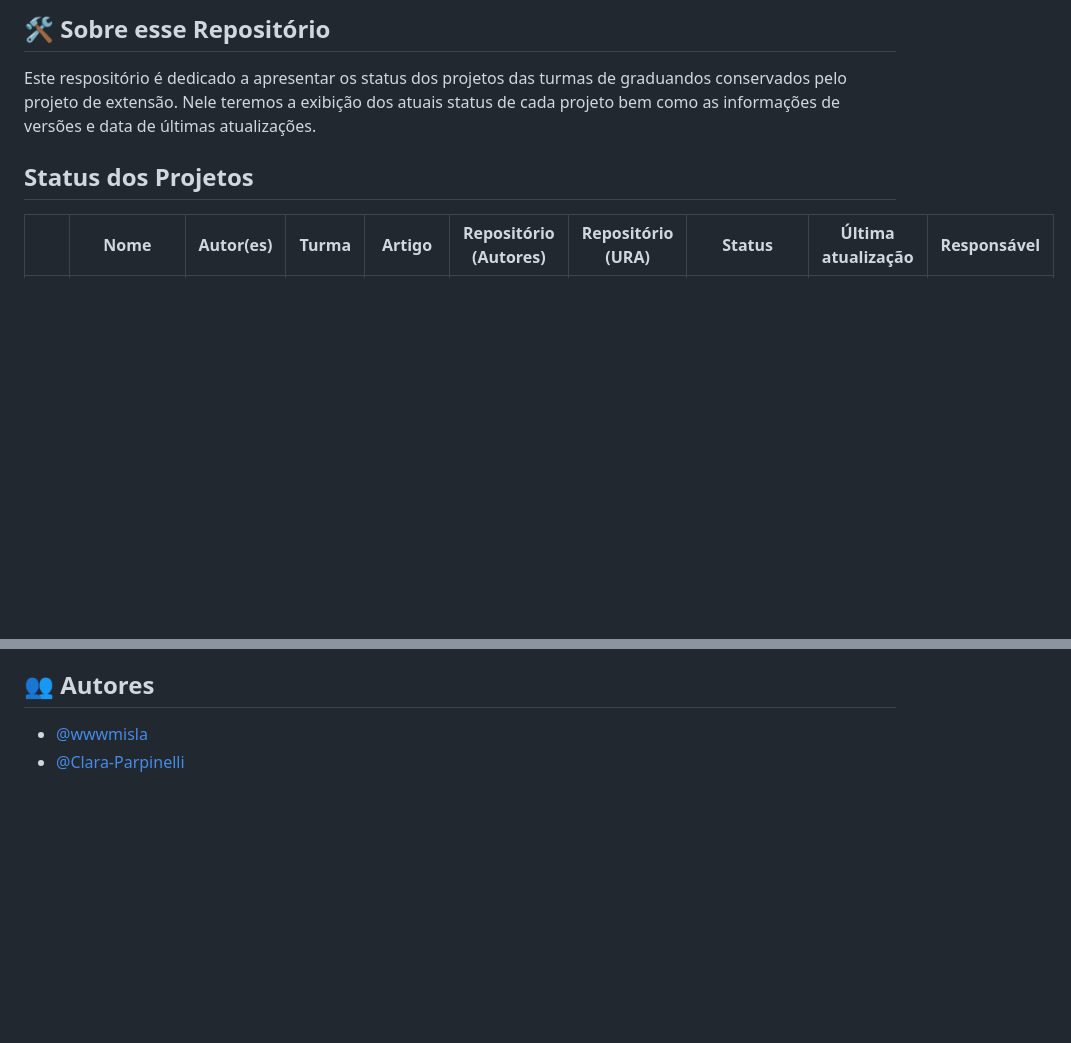
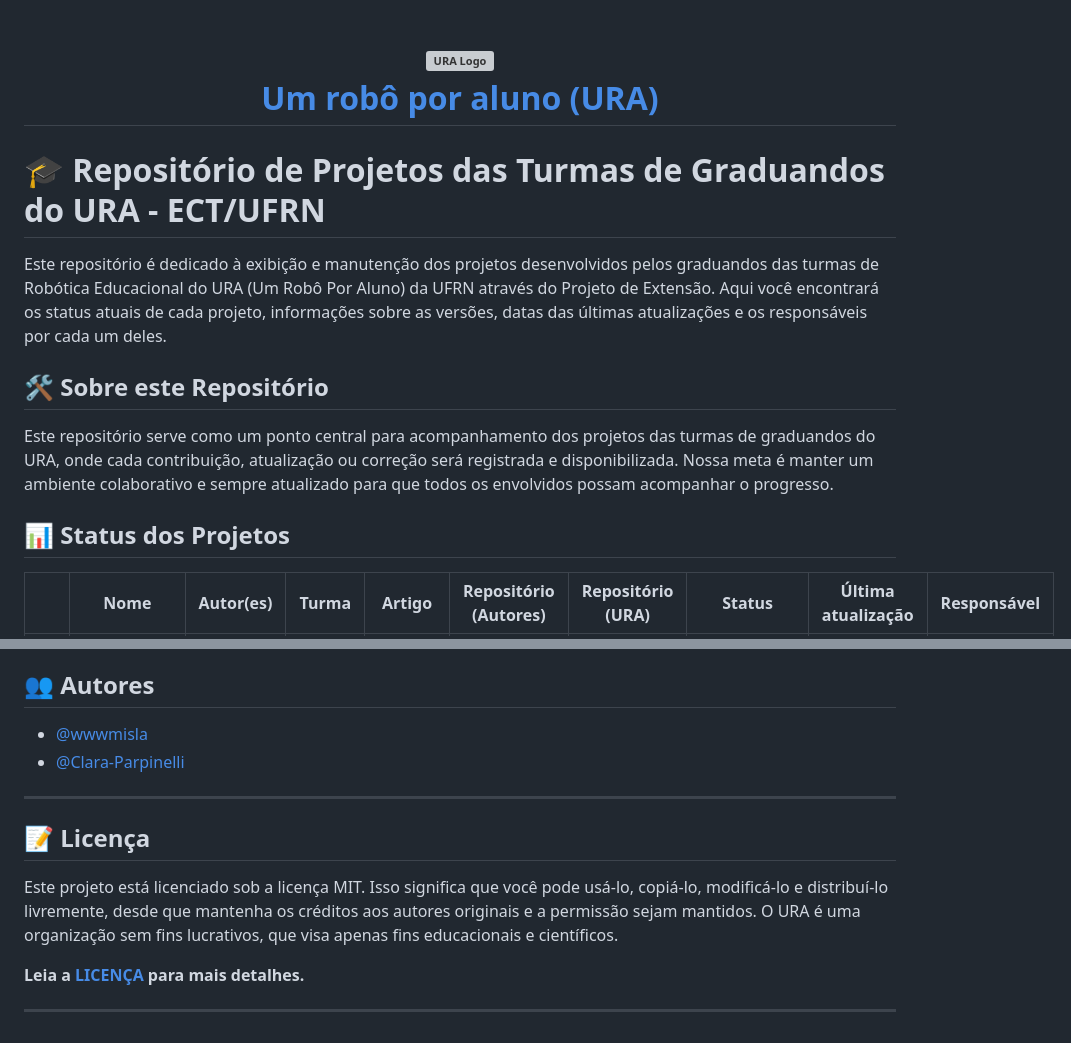
Before and after one commit to Clara-Parpinelli/Projetos-Graduandos, a Markdown page: README.md, 2 parts joined by grey strips. Rendered like a GitHub page; blank space fills up the shorter version; grey boxes are pictures that could not be loaded.

```diff
--- a/README.md
+++ b/README.md
@@ -1,9 +1,22 @@
-## 🛠️ Sobre esse Repositório
 
-Este respositório é dedicado a apresentar os status dos projetos das turmas de graduandos conservados pelo projeto de extensão. Nele teremos a exibição dos atuais status de cada projeto bem como as informações de versões e data de últimas atualizações.
+<h1 align="center" >
+<a href="https://github.com/umroboporaluno">
+
+<img src="https://github.com/umroboporaluno/.github/blob/main/profile/ura-logo.png" alt="URA Logo" width="100" />
+<br>
+Um robô por aluno (URA)
+</a></h1>
+
+# 🎓 **Repositório de Projetos das Turmas de Graduandos do URA - ECT/UFRN**
+
+Este repositório é dedicado à exibição e manutenção dos projetos desenvolvidos pelos graduandos das turmas de Robótica Educacional do URA (Um Robô Por Aluno) da UFRN através do Projeto de Extensão. Aqui você encontrará os status atuais de cada projeto, informações sobre as versões, datas das últimas atualizações e os responsáveis por cada um deles.
+
+## 🛠️ **Sobre este Repositório**
+
+Este repositório serve como um ponto central para acompanhamento dos projetos das turmas de graduandos do URA, onde cada contribuição, atualização ou correção será registrada e disponibilizada. Nossa meta é manter um ambiente colaborativo e sempre atualizado para que todos os envolvidos possam acompanhar o progresso.
 
 
-## Status dos Projetos
+## 📊 **Status dos Projetos**
 
 |    | Nome | Autor(es) | Turma | Artigo | Repositório (Autores) | Repositório (URA)  | Status | Última atualização | Responsável |
 |:--:| :--: | :------: | :---: | :----: | :-------------------: |:------------------:| :----: | :----------------: | :---------: |
@@ -43,3 +105,12 @@ Quem está responsável pela atualização da tabela não necessariamente precis
 
 - [@wwwmisla](https://www.github.com/wwwmisla)
 - [@Clara-Parpinelli](https://www.github.com/Clara-Parpinelli)
+---
+
+## 📝 **Licença**
+
+Este projeto está licenciado sob a licença MIT. Isso significa que você pode usá-lo, copiá-lo, modificá-lo e distribuí-lo livremente, desde que mantenha os créditos aos autores originais e a permissão sejam mantidos. O URA é uma organização sem fins lucrativos, que visa apenas fins educacionais e científicos.
+
+**Leia a [LICENÇA](./LICENSE) para mais detalhes.**
+
+---
```
Also changed, not shown: other parts of README.md (+62 -13 lines).
